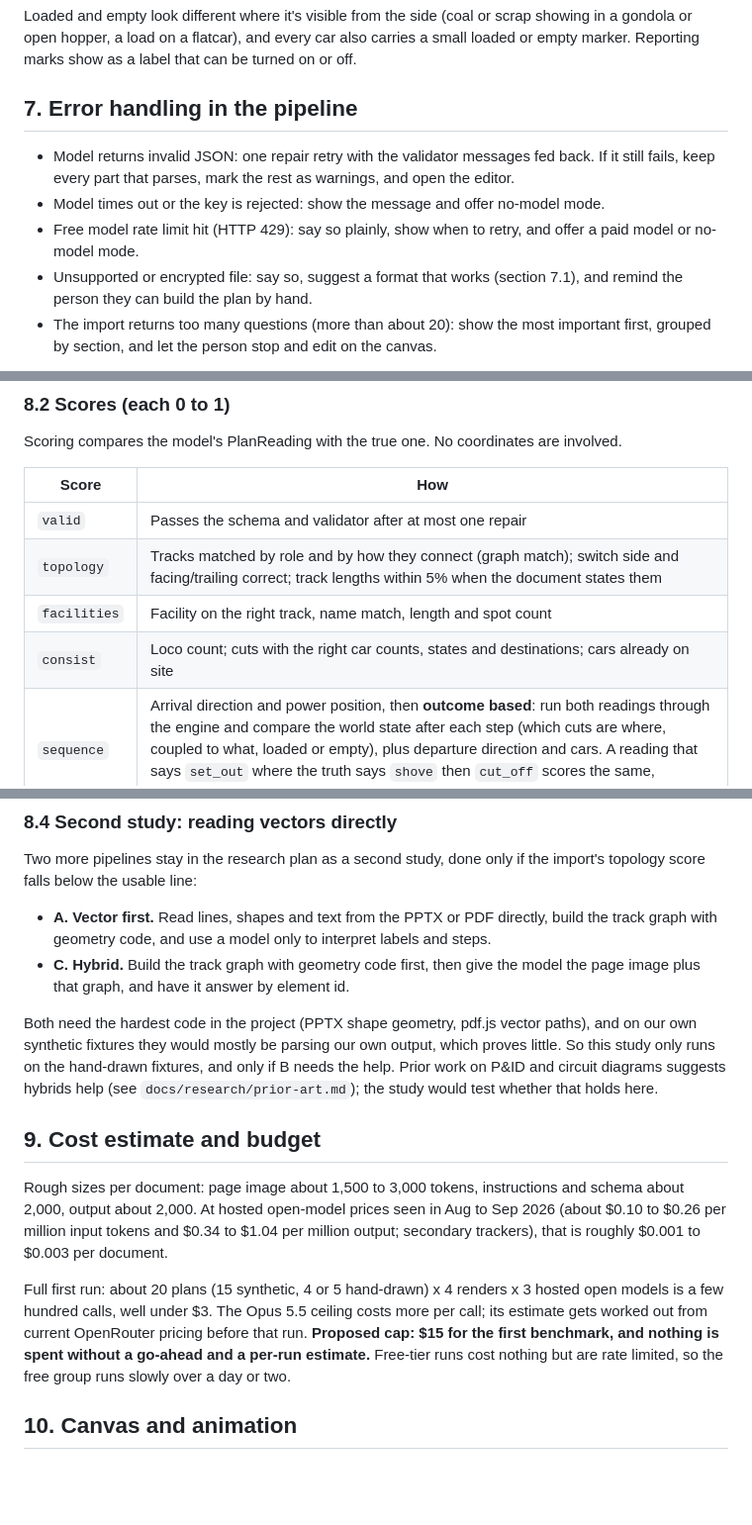
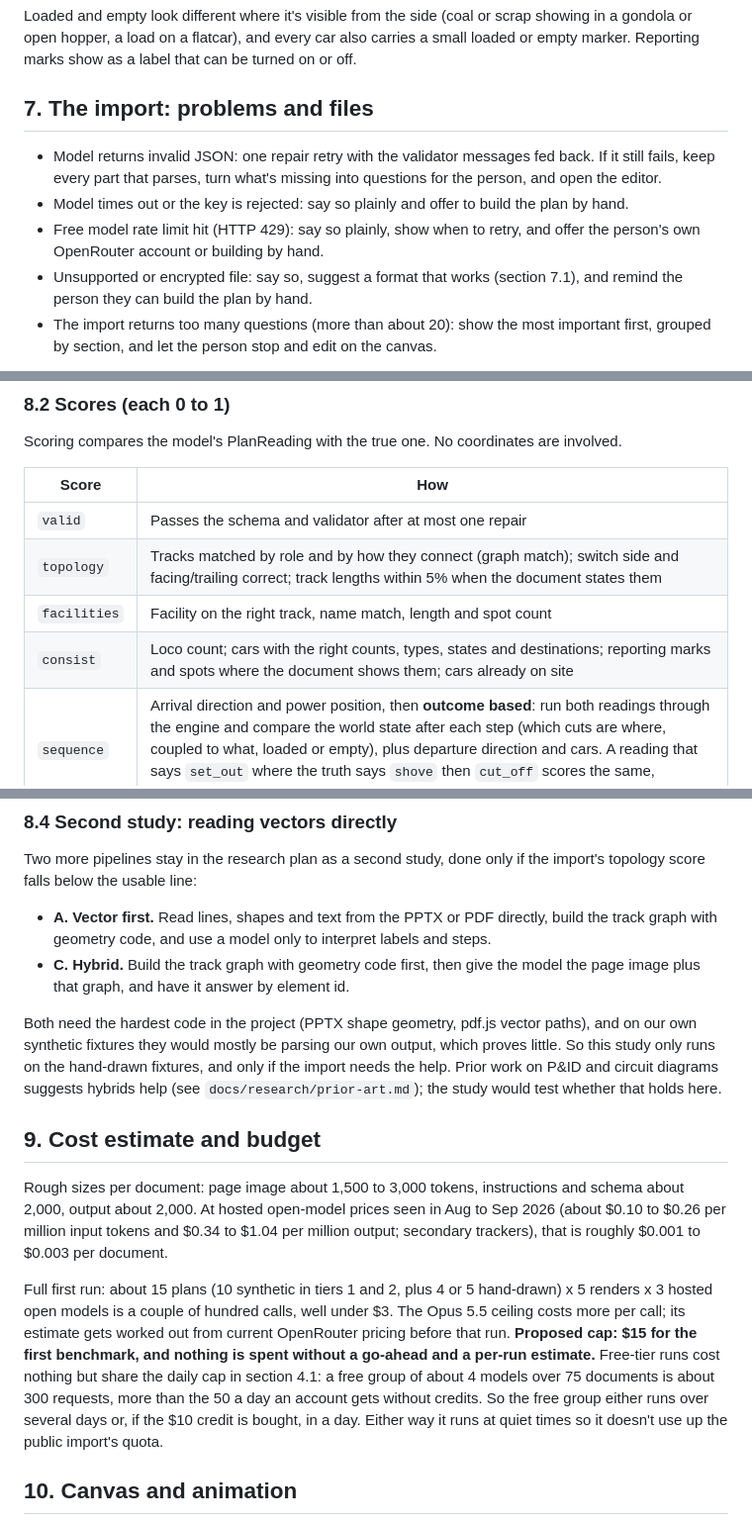
Before and after one commit to orgonag/railway-operating-plan-creator, a Markdown page: docs/spec.md, 3 parts joined by grey strips. Shown at 99% size. GitHub-like rendering; blank space fills up the shorter version.

Commit message:
Continuity pass over sections 7 to 9
Co-Authored-By: Claude Opus 5.5 <noreply@anthropic.com>

```diff
--- a/docs/spec.md
+++ b/docs/spec.md
@@ -334,11 +334,11 @@ First set of types: 50 ft boxcar, 60 ft high-cube boxcar, small covered hopper (
 
 Loaded and empty look different where it's visible from the side (coal or scrap showing in a gondola or open hopper, a load on a flatcar), and every car also carries a small loaded or empty marker. Reporting marks show as a label that can be turned on or off.
 
-## 7. Error handling in the pipeline
+## 7. The import: problems and files
 
-- Model returns invalid JSON: one repair retry with the validator messages fed back. If it still fails, keep every part that parses, mark the rest as warnings, and open the editor.
-- Model times out or the key is rejected: show the message and offer no-model mode.
-- Free model rate limit hit (HTTP 429): say so plainly, show when to retry, and offer a paid model or no-model mode.
+- Model returns invalid JSON: one repair retry with the validator messages fed back. If it still fails, keep every part that parses, turn what's missing into questions for the person, and open the editor.
+- Model times out or the key is rejected: say so plainly and offer to build the plan by hand.
+- Free model rate limit hit (HTTP 429): say so plainly, show when to retry, and offer the person's own OpenRouter account or building by hand.
 - Unsupported or encrypted file: say so, suggest a format that works (section 7.1), and remind the person they can build the plan by hand.
 - The import returns too many questions (more than about 20): show the most important first, grouped by section, and let the person stop and edit on the canvas.
 
@@ -381,7 +381,7 @@ Scoring compares the model's PlanReading with the true one. No coordinates are i
 | `valid` | Passes the schema and validator after at most one repair |
 | `topology` | Tracks matched by role and by how they connect (graph match); switch side and facing/trailing correct; track lengths within 5% when the document states them |
 | `facilities` | Facility on the right track, name match, length and spot count |
-| `consist` | Loco count; cuts with the right car counts, states and destinations; cars already on site |
+| `consist` | Loco count; cars with the right counts, types, states and destinations; reporting marks and spots where the document shows them; cars already on site |
 | `sequence` | Arrival direction and power position, then **outcome based**: run both readings through the engine and compare the world state after each step (which cuts are where, coupled to what, loaded or empty), plus departure direction and cars. A reading that says `set_out` where the truth says `shove` then `cut_off` scores the same, because it does the same thing |
 | `overall` | 0.35 topology + 0.15 facilities + 0.15 consist + 0.35 sequence, and 0 if not valid |
 
@@ -414,13 +414,13 @@ Two more pipelines stay in the research plan as a second study, done only if the
 - **A. Vector first.** Read lines, shapes and text from the PPTX or PDF directly, build the track graph with geometry code, and use a model only to interpret labels and steps.
 - **C. Hybrid.** Build the track graph with geometry code first, then give the model the page image plus that graph, and have it answer by element id.
 
-Both need the hardest code in the project (PPTX shape geometry, pdf.js vector paths), and on our own synthetic fixtures they would mostly be parsing our own output, which proves little. So this study only runs on the hand-drawn fixtures, and only if B needs the help. Prior work on P&ID and circuit diagrams suggests hybrids help (see `docs/research/prior-art.md`); the study would test whether that holds here.
+Both need the hardest code in the project (PPTX shape geometry, pdf.js vector paths), and on our own synthetic fixtures they would mostly be parsing our own output, which proves little. So this study only runs on the hand-drawn fixtures, and only if the import needs the help. Prior work on P&ID and circuit diagrams suggests hybrids help (see `docs/research/prior-art.md`); the study would test whether that holds here.
 
 ## 9. Cost estimate and budget
 
 Rough sizes per document: page image about 1,500 to 3,000 tokens, instructions and schema about 2,000, output about 2,000. At hosted open-model prices seen in Aug to Sep 2026 (about $0.10 to $0.26 per million input tokens and $0.34 to $1.04 per million output; secondary trackers), that is roughly $0.001 to $0.003 per document.
 
-Full first run: about 20 plans (15 synthetic, 4 or 5 hand-drawn) x 4 renders x 3 hosted open models is a few hundred calls, well under $3. The Opus 5.5 ceiling costs more per call; its estimate gets worked out from current OpenRouter pricing before that run. **Proposed cap: $15 for the first benchmark, and nothing is spent without a go-ahead and a per-run estimate.** Free-tier runs cost nothing but are rate limited, so the free group runs slowly over a day or two.
+Full first run: about 15 plans (10 synthetic in tiers 1 and 2, plus 4 or 5 hand-drawn) x 5 renders x 3 hosted open models is a couple of hundred calls, well under $3. The Opus 5.5 ceiling costs more per call; its estimate gets worked out from current OpenRouter pricing before that run. **Proposed cap: $15 for the first benchmark, and nothing is spent without a go-ahead and a per-run estimate.** Free-tier runs cost nothing but share the daily cap in section 4.1: a free group of about 4 models over 75 documents is about 300 requests, more than the 50 a day an account gets without credits. So the free group either runs over several days or, if the $10 credit is bought, in a day. Either way it runs at quiet times so it doesn't use up the public import's quota.
 
 ## 10. Canvas and animation
 
```
